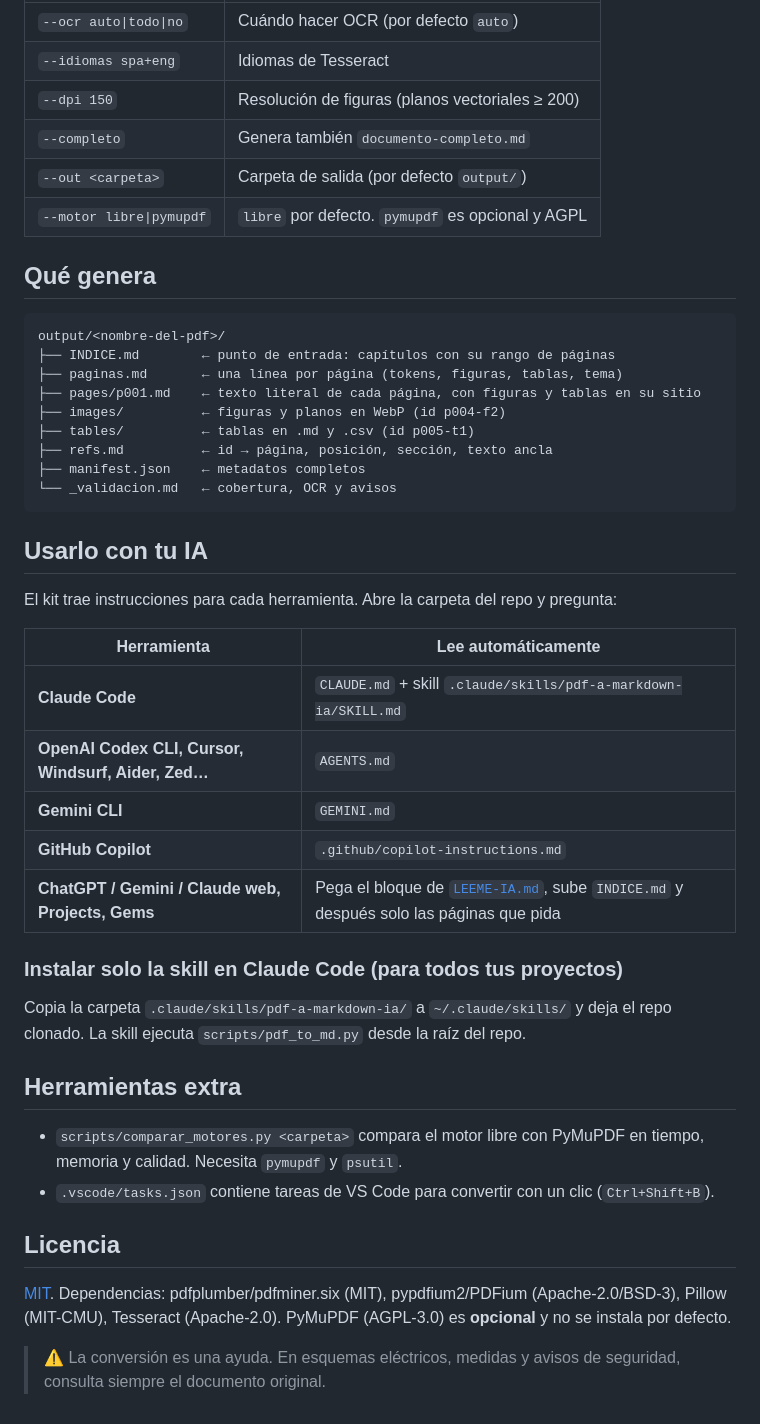
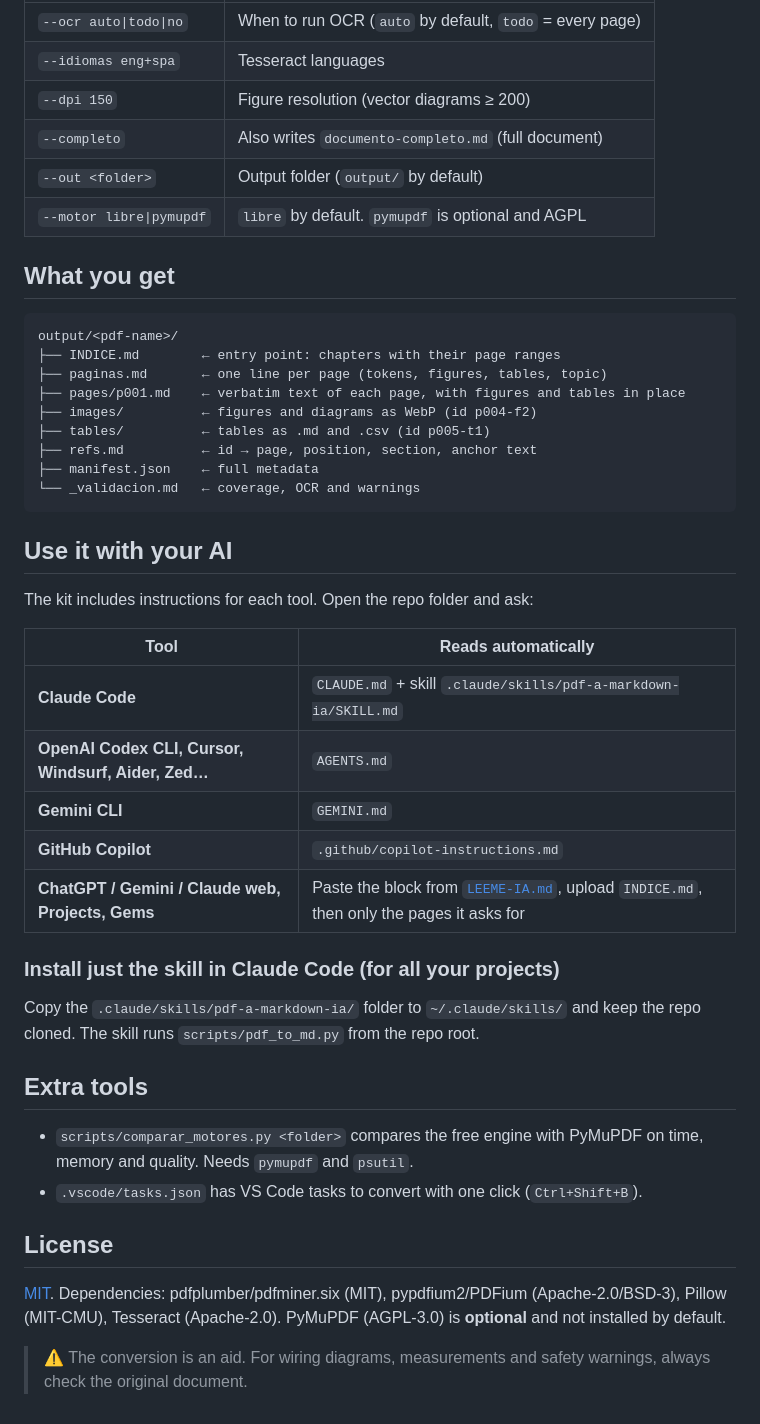
Before and after one commit to sergioceoyachts/pdf-a-markdown-ia, a Markdown page: README.md, the part around one of its changes. Rendered like a GitHub page.

````diff
--- a/README.md
+++ b/README.md
@@ -42,48 +53,48 @@ python scripts/pdf_to_md.py "input/manual.pdf" --idiomas spa+eng+fra --dpi 200
 |---|---|
-| `--ocr auto\|todo\|no` | Cuándo hacer OCR (por defecto `auto`) |
-| `--idiomas spa+eng` | Idiomas de Tesseract |
-| `--dpi 150` | Resolución de figuras (planos vectoriales ≥ 200) |
-| `--completo` | Genera también `documento-completo.md` |
-| `--out <carpeta>` | Carpeta de salida (por defecto `output/`) |
-| `--motor libre\|pymupdf` | `libre` por defecto. `pymupdf` es opcional y AGPL |
+| `--ocr auto\|todo\|no` | When to run OCR (`auto` by default, `todo` = every page) |
+| `--idiomas eng+spa` | Tesseract languages |
+| `--dpi 150` | Figure resolution (vector diagrams ≥ 200) |
+| `--completo` | Also writes `documento-completo.md` (full document) |
+| `--out <folder>` | Output folder (`output/` by default) |
+| `--motor libre\|pymupdf` | `libre` by default. `pymupdf` is optional and AGPL |
 
-## Qué genera
+## What you get
 
 ```
-output/<nombre-del-pdf>/
-├── INDICE.md        ← punto de entrada: capítulos con su rango de páginas
-├── paginas.md       ← una línea por página (tokens, figuras, tablas, tema)
-├── pages/p001.md    ← texto literal de cada página, con figuras y tablas en su sitio
-├── images/          ← figuras y planos en WebP (id p004-f2)
-├── tables/          ← tablas en .md y .csv (id p005-t1)
-├── refs.md          ← id → página, posición, sección, texto ancla
-├── manifest.json    ← metadatos completos
-└── _validacion.md   ← cobertura, OCR y avisos
+output/<pdf-name>/
+├── INDICE.md        ← entry point: chapters with their page ranges
+├── paginas.md       ← one line per page (tokens, figures, tables, topic)
+├── pages/p001.md    ← verbatim text of each page, with figures and tables in place
+├── images/          ← figures and diagrams as WebP (id p004-f2)
+├── tables/          ← tables as .md and .csv (id p005-t1)
+├── refs.md          ← id → page, position, section, anchor text
+├── manifest.json    ← full metadata
+└── _validacion.md   ← coverage, OCR and warnings
 ```
 
-## Usarlo con tu IA
+## Use it with your AI
 
-El kit trae instrucciones para cada herramienta. Abre la carpeta del repo y pregunta:
+The kit includes instructions for each tool. Open the repo folder and ask:
 
-| Herramienta | Lee automáticamente |
+| Tool | Reads automatically |
 |---|---|
 | **Claude Code** | `CLAUDE.md` + skill `.claude/skills/pdf-a-markdown-ia/SKILL.md` |
 | **OpenAI Codex CLI, Cursor, Windsurf, Aider, Zed…** | `AGENTS.md` |
 | **Gemini CLI** | `GEMINI.md` |
 | **GitHub Copilot** | `.github/copilot-instructions.md` |
-| **ChatGPT / Gemini / Claude web, Projects, Gems** | Pega el bloque de [`LEEME-IA.md`](LEEME-IA.md), sube `INDICE.md` y después solo las páginas que pida |
+| **ChatGPT / Gemini / Claude web, Projects, Gems** | Paste the block from [`LEEME-IA.md`](LEEME-IA.md), upload `INDICE.md`, then only the pages it asks for |
 
-### Instalar solo la skill en Claude Code (para todos tus proyectos)
+### Install just the skill in Claude Code (for all your projects)
 
-Copia la carpeta `.claude/skills/pdf-a-markdown-ia/` a `~/.claude/skills/` y deja el repo clonado. La skill ejecuta `scripts/pdf_to_md.py` desde la raíz del repo.
+Copy the `.claude/skills/pdf-a-markdown-ia/` folder to `~/.claude/skills/` and keep the repo cloned. The skill runs `scripts/pdf_to_md.py` from the repo root.
 
-## Herramientas extra
+## Extra tools
 
-- `scripts/comparar_motores.py <carpeta>` compara el motor libre con PyMuPDF en tiempo, memoria y calidad. Necesita `pymupdf` y `psutil`.
-- `.vscode/tasks.json` contiene tareas de VS Code para convertir con un clic (`Ctrl+Shift+B`).
+- `scripts/comparar_motores.py <folder>` compares the free engine with PyMuPDF on time, memory and quality. Needs `pymupdf` and `psutil`.
+- `.vscode/tasks.json` has VS Code tasks to convert with one click (`Ctrl+Shift+B`).
 
-## Licencia
+## License
 
-[MIT](LICENSE). Dependencias: pdfplumber/pdfminer.six (MIT), pypdfium2/PDFium (Apache-2.0/BSD-3), Pillow (MIT-CMU), Tesseract (Apache-2.0). PyMuPDF (AGPL-3.0) es **opcional** y no se instala por defecto.
+[MIT](LICENSE). Dependencies: pdfplumber/pdfminer.six (MIT), pypdfium2/PDFium (Apache-2.0/BSD-3), Pillow (MIT-CMU), Tesseract (Apache-2.0). PyMuPDF (AGPL-3.0) is **optional** and not installed by default.
 
-> ⚠️ La conversión es una ayuda. En esquemas eléctricos, medidas y avisos de seguridad, consulta siempre el documento original.
+> ⚠️ The conversion is an aid. For wiring diagrams, measurements and safety warnings, always check the original document.
````
Also changed, not shown: other parts of README.md (+30 -19 lines), README.es.md (added, +98 -0 lines), docs/before-after.png (added), docs/social-preview.png (added).
